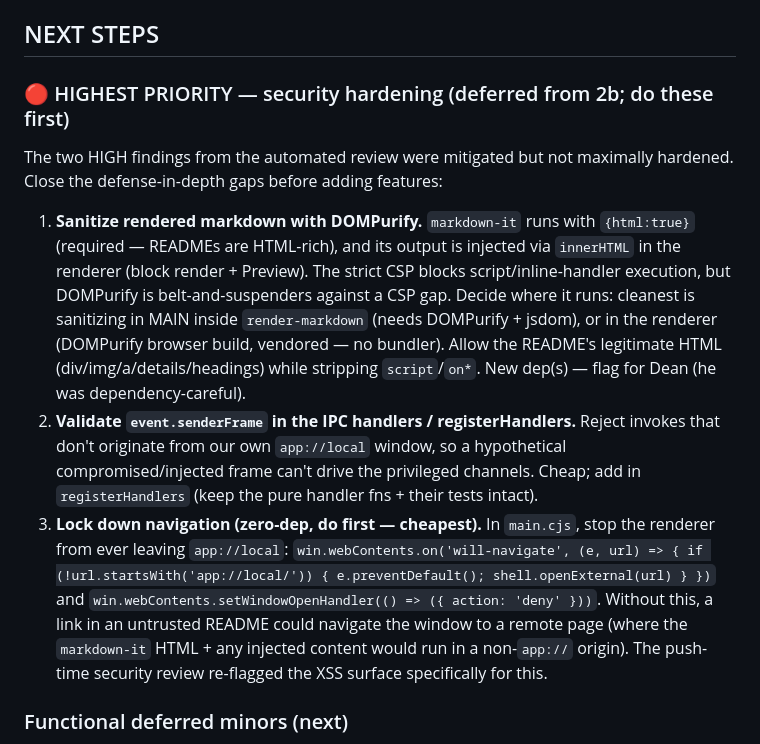
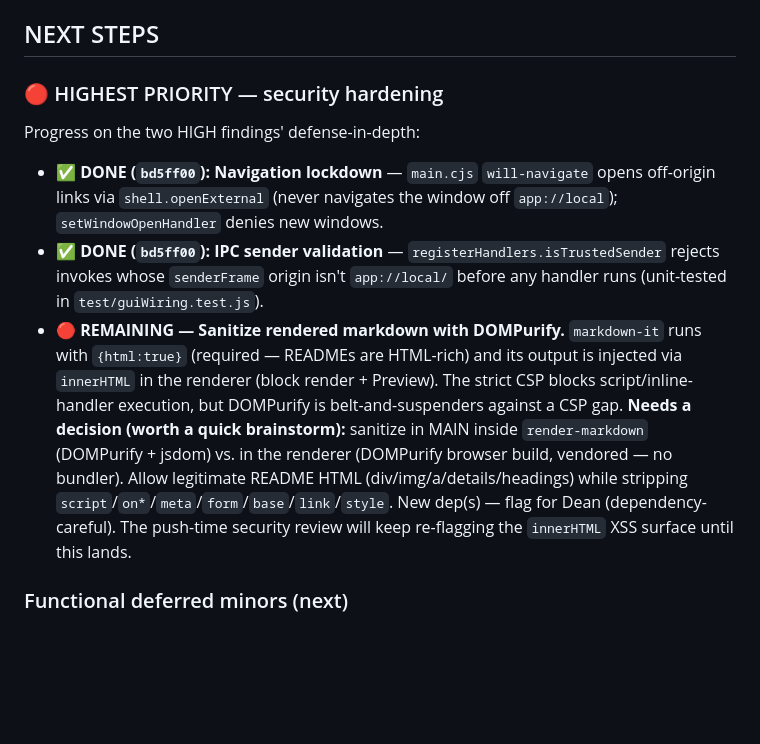
Before and after one commit to deawar/readMeGen, a Markdown page: primer.md, the part around the change. Rendered like a GitHub page; blank space fills up the shorter version.

Commit message:
docs: primer marks navigation-lockdown + senderFrame validation done; DOMPurify remains
Co-Authored-By: Claude Opus 4.8 <noreply@anthropic.com>

```diff
--- a/primer.md
+++ b/primer.md
@@ -130,28 +130,24 @@ and the save path live only in main.
 
 ## NEXT STEPS
 
-### 🔴 HIGHEST PRIORITY — security hardening (deferred from 2b; do these first)
-The two HIGH findings from the automated review were mitigated but not maximally
-hardened. Close the defense-in-depth gaps before adding features:
-1. **Sanitize rendered markdown with DOMPurify.** `markdown-it` runs with `{html:true}`
-   (required — READMEs are HTML-rich), and its output is injected via `innerHTML` in
-   the renderer (block render + Preview). The strict CSP blocks script/inline-handler
-   execution, but DOMPurify is belt-and-suspenders against a CSP gap. Decide where it
-   runs: cleanest is sanitizing in MAIN inside `render-markdown` (needs DOMPurify +
-   jsdom), or in the renderer (DOMPurify browser build, vendored — no bundler). Allow
-   the README's legitimate HTML (div/img/a/details/headings) while stripping
-   `script`/`on*`. New dep(s) — flag for Dean (he was dependency-careful).
-2. **Validate `event.senderFrame` in the IPC handlers / registerHandlers.** Reject
-   invokes that don't originate from our own `app://local` window, so a hypothetical
-   compromised/injected frame can't drive the privileged channels. Cheap; add in
-   `registerHandlers` (keep the pure handler fns + their tests intact).
-3. **Lock down navigation (zero-dep, do first — cheapest).** In `main.cjs`, stop the
-   renderer from ever leaving `app://local`: `win.webContents.on('will-navigate', (e,
-   url) => { if (!url.startsWith('app://local/')) { e.preventDefault(); shell.openExternal(url) } })`
-   and `win.webContents.setWindowOpenHandler(() => ({ action: 'deny' }))`. Without this,
-   a link in an untrusted README could navigate the window to a remote page (where the
-   `markdown-it` HTML + any injected content would run in a non-`app://` origin). The
-   push-time security review re-flagged the XSS surface specifically for this.
+### 🔴 HIGHEST PRIORITY — security hardening
+Progress on the two HIGH findings' defense-in-depth:
+- ✅ **DONE (`bd5ff00`): Navigation lockdown** — `main.cjs` `will-navigate` opens
+  off-origin links via `shell.openExternal` (never navigates the window off
+  `app://local`); `setWindowOpenHandler` denies new windows.
+- ✅ **DONE (`bd5ff00`): IPC sender validation** — `registerHandlers.isTrustedSender`
+  rejects invokes whose `senderFrame` origin isn't `app://local/` before any handler
+  runs (unit-tested in `test/guiWiring.test.js`).
+- 🔴 **REMAINING — Sanitize rendered markdown with DOMPurify.** `markdown-it` runs with
+  `{html:true}` (required — READMEs are HTML-rich) and its output is injected via
+  `innerHTML` in the renderer (block render + Preview). The strict CSP blocks
+  script/inline-handler execution, but DOMPurify is belt-and-suspenders against a CSP
+  gap. **Needs a decision (worth a quick brainstorm):** sanitize in MAIN inside
+  `render-markdown` (DOMPurify + jsdom) vs. in the renderer (DOMPurify browser build,
+  vendored — no bundler). Allow legitimate README HTML (div/img/a/details/headings)
+  while stripping `script`/`on*`/`meta`/`form`/`base`/`link`/`style`. New dep(s) —
+  flag for Dean (dependency-careful). The push-time security review will keep
+  re-flagging the `innerHTML` XSS surface until this lands.
 
 ### Functional deferred minors (next)
 - Manifest drop reads `files[0]` with **no size/type guard** — cap size, restrict to
```
